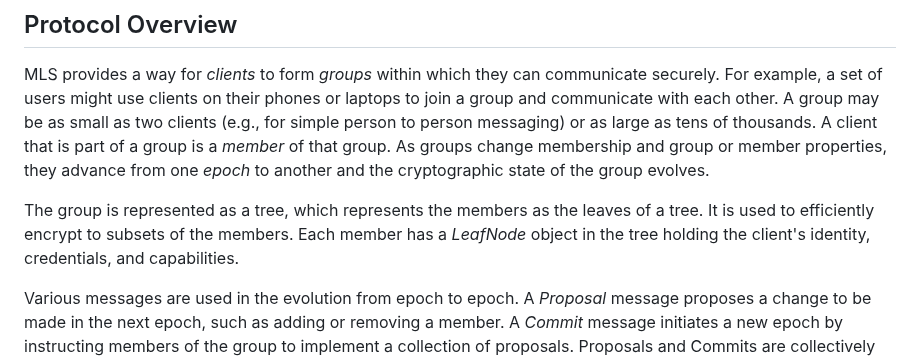
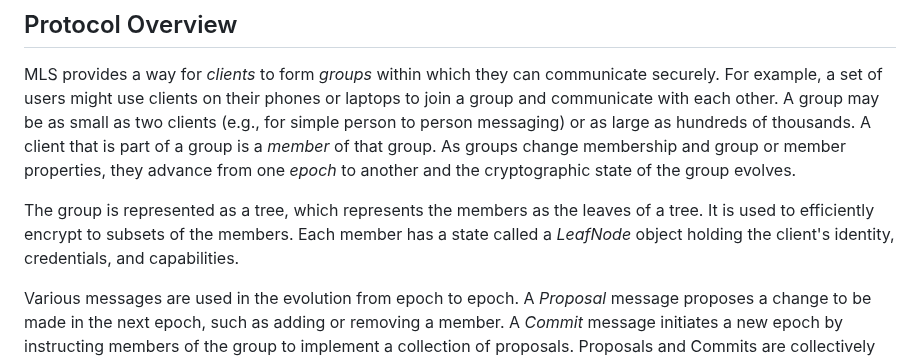
Before and after one commit to mlswg/mls-architecture, a Markdown page: draft-ietf-mls-architecture.md, the part around the change. GitHub-like rendering.

Commit message:
Missing definition raised by Éric Vyncke in #179

```diff
--- a/draft-ietf-mls-architecture.md
+++ b/draft-ietf-mls-architecture.md
@@ -278,15 +278,15 @@ MLS provides a way for _clients_ to form _groups_ within which they can
 communicate securely.  For example, a set of users might use clients on their
 phones or laptops to join a group and communicate with each other. A group may
 be as small as two clients (e.g., for simple person to person messaging) or as
-large as tens of thousands.  A client that is part of a group is a _member_ of that
-group. As groups change membership and group or member properties, they
-advance from one _epoch_ to another and the cryptographic state of the
-group evolves.
-
-The group is represented as a tree, which represents the members
-as the leaves of a tree. It is used to efficiently encrypt to subsets of the
-members. Each member has a _LeafNode_ object in the tree holding the client's
-identity, credentials, and capabilities.
+large as hundreds of thousands.  A client that is part of a group is a _member_
+of that group. As groups change membership and group or member properties, they
+advance from one _epoch_ to another and the cryptographic state of the group
+evolves.
+
+The group is represented as a tree, which represents the members as the leaves
+of a tree. It is used to efficiently encrypt to subsets of the members. Each
+member has a state called a _LeafNode_ object holding the client's identity,
+credentials, and capabilities.
 
 Various messages are used in the evolution from epoch to epoch.
 A _Proposal_ message proposes
```
